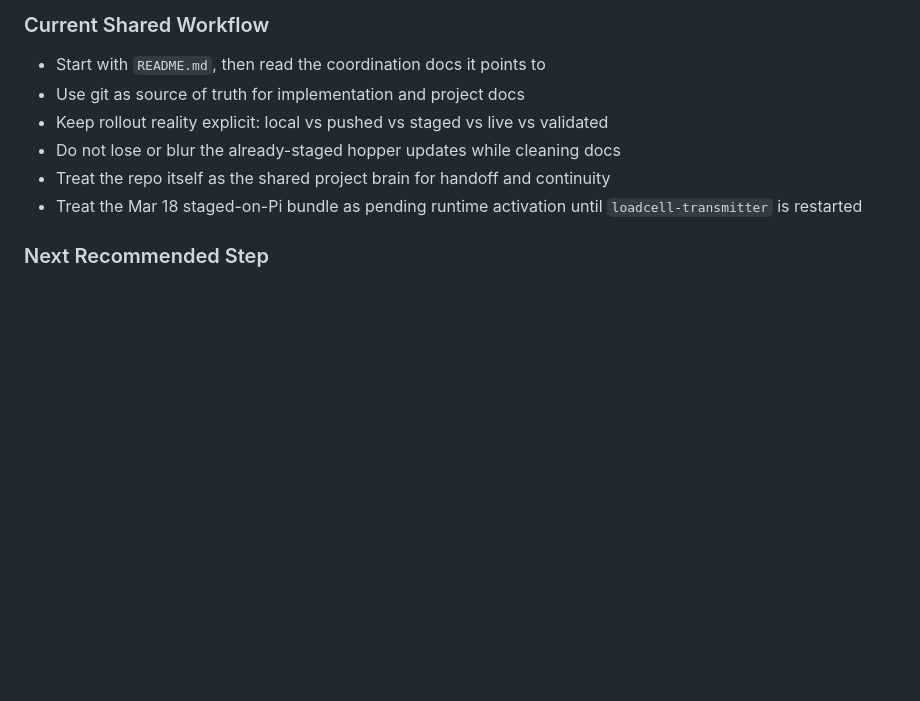
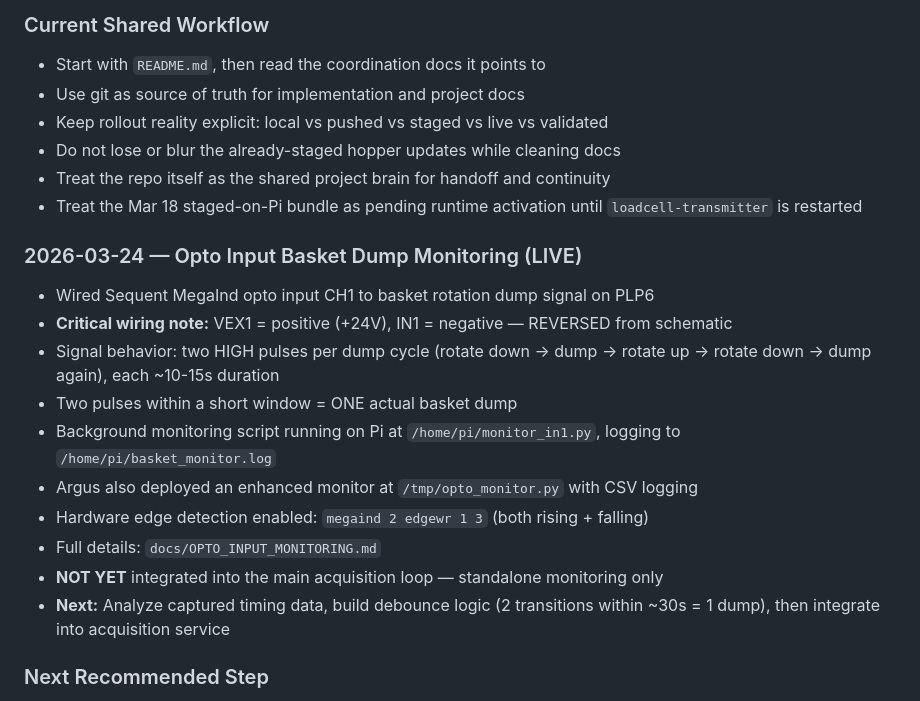
Before and after one commit to jlthompson0351/hoppers, a Markdown page: HANDOFF.md, the part around the change. Drawn GitHub-style; blank space fills up the shorter version.

Commit message:
docs: update STATUS and HANDOFF with 2026-03-24 opto basket dump monitoring work

```diff
--- a/HANDOFF.md
+++ b/HANDOFF.md
@@ -65,6 +65,18 @@
 - Treat the repo itself as the shared project brain for handoff and continuity
 - Treat the Mar 18 staged-on-Pi bundle as pending runtime activation until `loadcell-transmitter` is restarted
 
+### 2026-03-24 — Opto Input Basket Dump Monitoring (LIVE)
+- Wired Sequent MegaInd opto input CH1 to basket rotation dump signal on PLP6
+- **Critical wiring note:** VEX1 = positive (+24V), IN1 = negative — REVERSED from schematic
+- Signal behavior: two HIGH pulses per dump cycle (rotate down → dump → rotate up → rotate down → dump again), each ~10-15s duration
+- Two pulses within a short window = ONE actual basket dump
+- Background monitoring script running on Pi at `/home/pi/monitor_in1.py`, logging to `/home/pi/basket_monitor.log`
+- Argus also deployed an enhanced monitor at `/tmp/opto_monitor.py` with CSV logging
+- Hardware edge detection enabled: `megaind 2 edgewr 1 3` (both rising + falling)
+- Full details: `docs/OPTO_INPUT_MONITORING.md`
+- **NOT YET** integrated into the main acquisition loop — standalone monitoring only
+- **Next:** Analyze captured timing data, build debounce logic (2 transitions within ~30s = 1 dump), then integrate into acquisition service
+
 ### Next Recommended Step
 1. Keep rollout truth current as more live observations come in.
 2. While the line is in use, continue read-only verification and backend/doc alignment as needed.
```
Also changed, not shown: PROJECT-BRIEF.md (added, +31 -0 lines), STATUS.md (+6 -0 lines).
